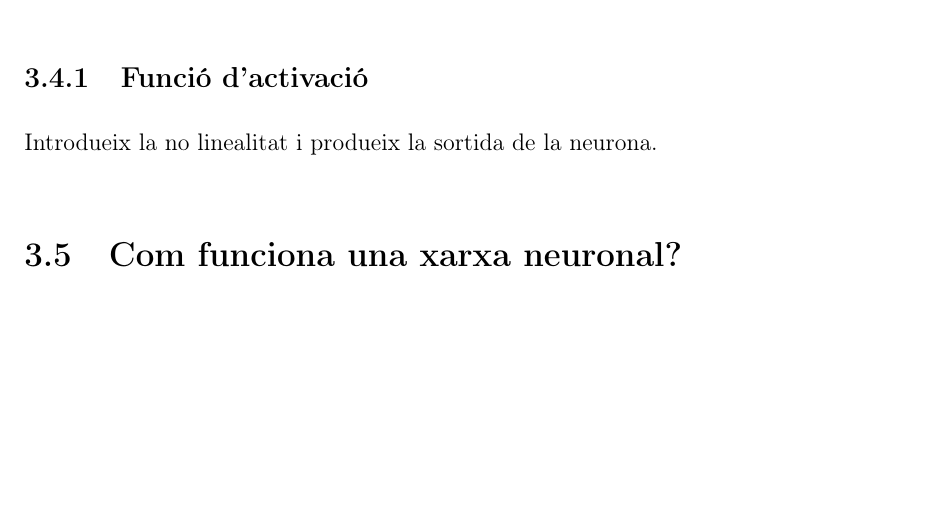
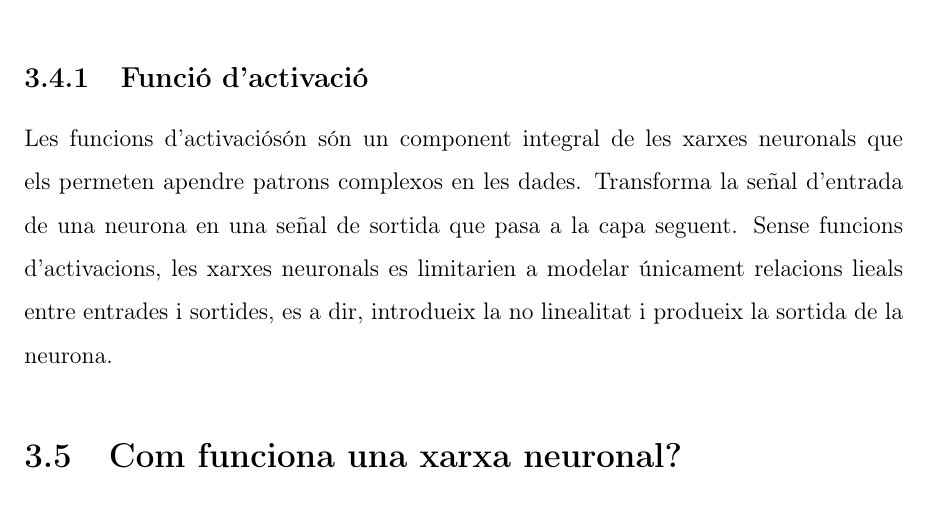
Before and after one commit to Rui564/TR-RJ-2025, a LaTeX book (memoria_RJ/memoriaRJ.tex, which reads memoria_RJ/capitols/recercaPrevia/recercaPrevia.tex): part of page 13 of 47, cut so that both start at the same text, the shorter picture padded with empty space. Compiled offline with pdfLaTeX.

Commit message:
He avançat en la funció d'activació

```diff
--- a/memoria_RJ/capitols/recercaPrevia/recercaPrevia.tex
+++ b/memoria_RJ/capitols/recercaPrevia/recercaPrevia.tex
@@ -57,8 +57,8 @@ Una xarxa neurnal combina diverses capes de procesament i utilitza elements simp
  \item \textbf{Capa de sortida:}La capa de sortida és l'última capa que forma una xarxa neuronal i és l'encarregada de produïr la predicció final del model. Aquesta capa utilitza la informació que ha processat la o les capes ocultes i la transforma per generar una sortida, que pot ser una predicció numèrica, una clasificació o qualsevol altre resultat.
 \end{itemize}
 \subsection{Funció d'activació}\label{sec:3.4.1}
-%Explicació breu, no esta acabat aquest apartat
-Introdueix la no linealitat i produeix la sortida de la neurona.
+Les funcions d'activaciósón són un component integral de les xarxes neuronals que els permeten apendre patrons complexos en les dades. Transforma la señal d'entrada de una neurona en una señal de sortida que pasa a la capa seguent. Sense funcions d'activacions, les xarxes neuronals es limitarien a modelar únicament relacions lieals entre entrades i sortides, es a dir, introdueix la no linealitat i produeix la sortida de la neurona.
+
 
 \section{Com funciona una xarxa neuronal?}
 Ara que sabem quina estructura forma una xarxa neuronal artificial, toca entendre com funciona. Les neurones o nodes son els pilars més importants d'una xarxa neuronal. Cada neurona utilitza la entrada, la processa utilitzant una suma ponderada i una funció d'activació, i desprès pasa la sortida a altres neurones.
```
